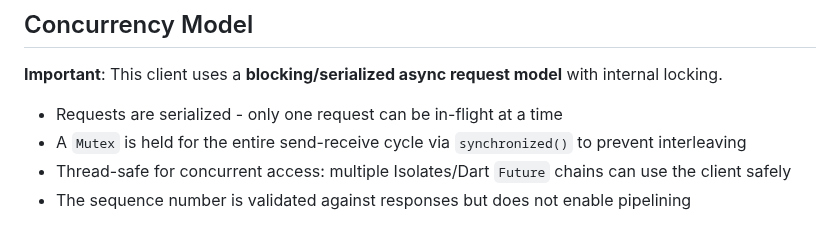
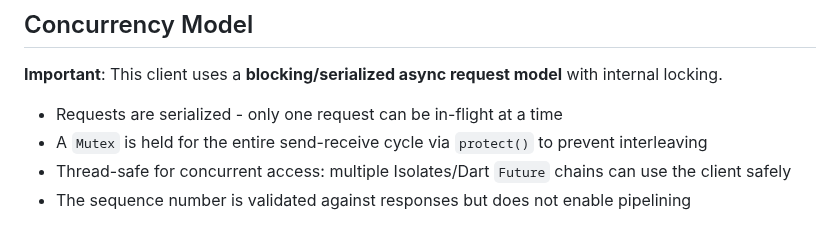
Before and after one commit to gokr/bitbarrel, a Markdown page: clients/dart/README.md, the part around the change. Rendered like a GitHub page.

```diff
--- a/clients/dart/README.md
+++ b/clients/dart/README.md
@@ -16,7 +16,7 @@ A Dart/Flutter client library for [BitBarrel](../../), a high-performance Bitcas
 **Important**: This client uses a **blocking/serialized async request model** with internal locking.
 
 - Requests are serialized - only one request can be in-flight at a time
-- A `Mutex` is held for the entire send-receive cycle via `synchronized()` to prevent interleaving
+- A `Mutex` is held for the entire send-receive cycle via `protect()` to prevent interleaving
 - Thread-safe for concurrent access: multiple Isolates/Dart `Future` chains can use the client safely
 - The sequence number is validated against responses but does not enable pipelining
 
```
Also changed, not shown: docs/FEATURES/networking.md (+1 -1 lines).
